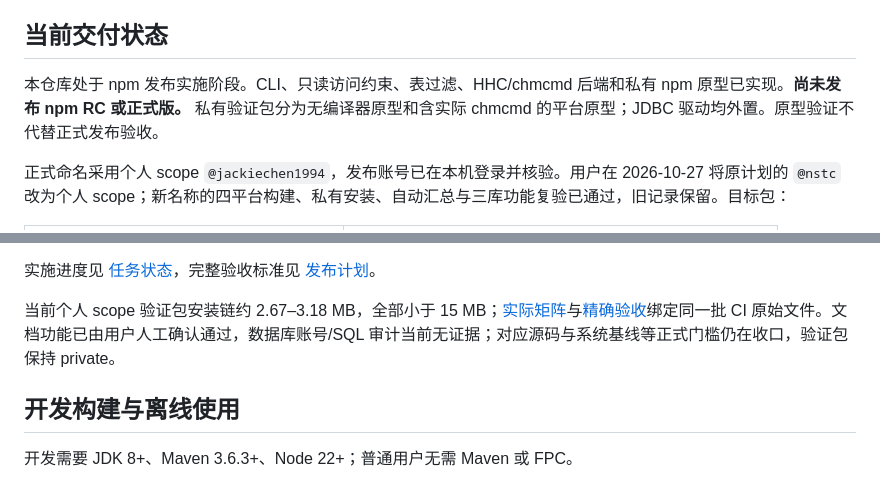
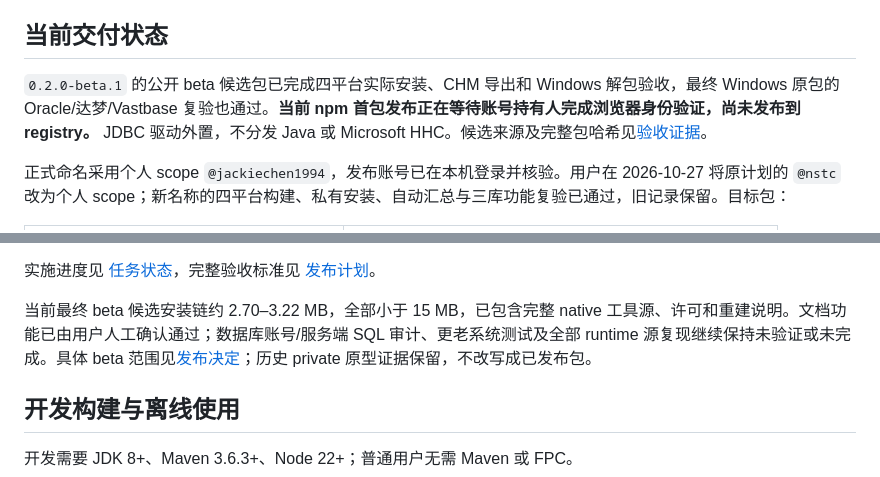
Before and after one commit to ShingLungChu/db2chm-cli, a Markdown page: README.md, 2 parts joined by grey strips. Rendered like a GitHub page.

Commit message:
Update delivery status for accepted beta and npm authentication [skip ci]

```diff
--- a/README.md
+++ b/README.md
@@ -4,7 +4,7 @@
 
 ## 当前交付状态
 
-本仓库处于 npm 发布实施阶段。CLI、只读访问约束、表过滤、HHC/chmcmd 后端和私有 npm 原型已实现。**尚未发布 npm RC 或正式版。** 私有验证包分为无编译器原型和含实际 chmcmd 的平台原型；JDBC 驱动均外置。原型验证不代替正式发布验收。
+`0.2.0-beta.1` 的公开 beta 候选包已完成四平台实际安装、CHM 导出和 Windows 解包验收，最终 Windows 原包的 Oracle/达梦/Vastbase 复验也通过。**当前 npm 首包发布正在等待账号持有人完成浏览器身份验证，尚未发布到 registry。** JDBC 驱动外置，不分发 Java 或 Microsoft HHC。候选来源及完整包哈希见[验收证据](docs/evidence/beta-candidate-7507078.json)。
 
 正式命名采用个人 scope `@jackiechen1994`，发布账号已在本机登录并核验。用户在 2026-10-27 将原计划的 `@nstc` 改为个人 scope；新名称的四平台构建、私有安装、自动汇总与三库功能复验已通过，旧记录保留。目标包：
 
@@ -20,7 +20,7 @@
 
 实施进度见 [任务状态](docs/task-status.md)，完整验收标准见 [发布计划](docs/npm-release-plan.md)。
 
-当前个人 scope 验证包安装链约 2.67–3.18 MB，全部小于 15 MB；[实际矩阵](docs/support-matrix.md)与[精确验收](docs/evidence/personal-scope-acceptance-4de172f.json)绑定同一批 CI 原始文件。文档功能已由用户人工确认通过，数据库账号/SQL 审计当前无证据；对应源码与系统基线等正式门槛仍在收口，验证包保持 private。
+当前最终 beta 候选安装链约 2.70–3.22 MB，全部小于 15 MB，已包含完整 native 工具源、许可和重建说明。文档功能已由用户人工确认通过；数据库账号/服务端 SQL 审计、更老系统测试及全部 runtime 源复现继续保持未验证或未完成。具体 beta 范围见[发布决定](docs/beta-release-decision.md)；历史 private 原型证据保留，不改写成已发布包。
 
 ## 开发构建与离线使用
 
```
Also changed, not shown: docs/task-status.md (+10 -9 lines).
